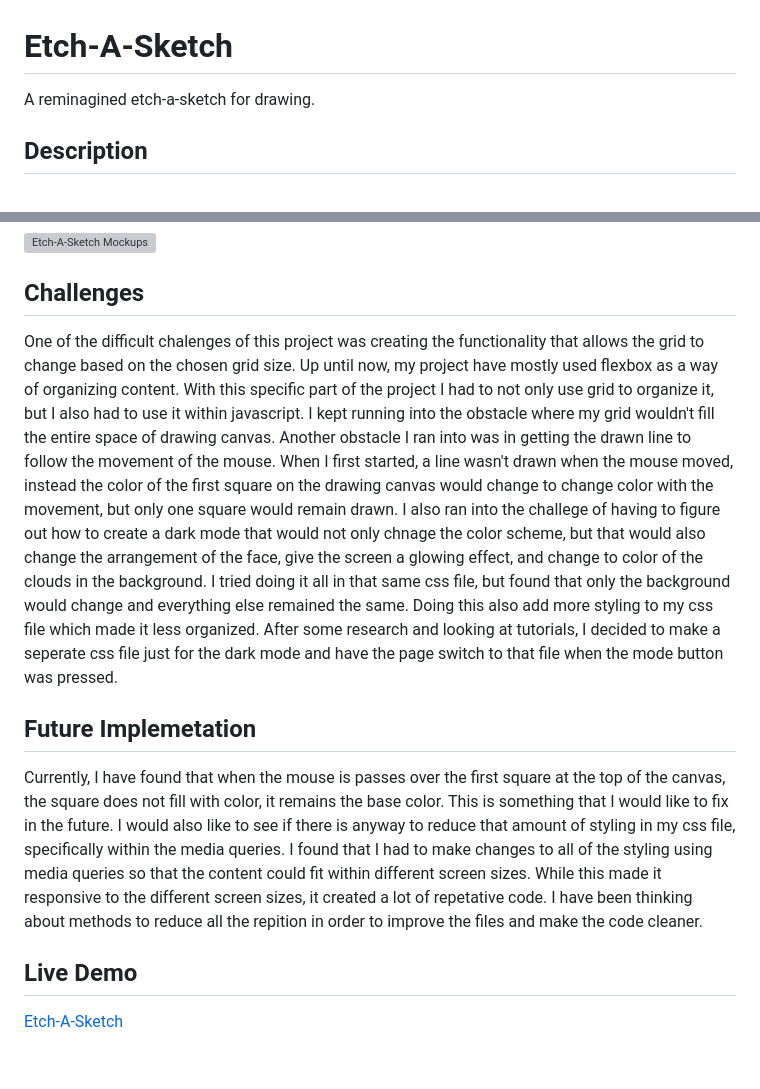
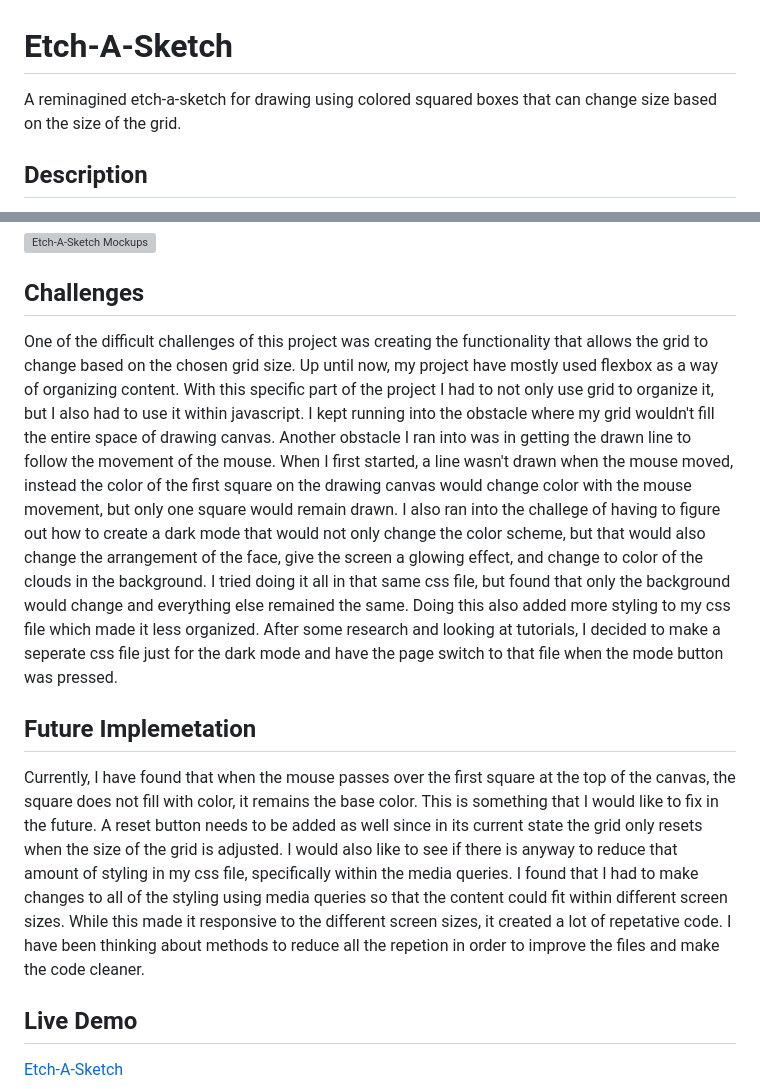
Before and after one commit to erlopez11/etch-a-sketch, a Markdown page: README.md, 2 parts joined by grey strips. Drawn GitHub-style; blank space fills up the shorter version; grey boxes are pictures that could not be loaded.

```diff
--- a/README.md
+++ b/README.md
@@ -1,5 +1,5 @@
 # Etch-A-Sketch
-A reminagined etch-a-sketch for drawing.
+A reminagined etch-a-sketch for drawing using colored squared boxes that can change size based on the size of the grid.
 
 ## Description
 This project allows the user to create a continuous line drawing similar to that of a real life etch-a-sketch. Unlike a normal etch-a-sketch, the user is able to adjust the size of the grid using a slider at the bottom of that screen. The grid sizes range from a length and height of 1 square to 64 squares. The round button allows the user to toggel between light and dark mode. This project was built as an assignment for _The Odin Project_ foundations course.
@@ -12,10 +12,10 @@ Prior to starting the project, I created mock-up of the design using figma. To d
 
 
 ## Challenges
-One of the difficult chalenges of this project was creating the functionality that allows the grid to change based on the chosen grid size. Up until now, my project have mostly used flexbox as a way of organizing content. With this specific part of the project I had to not only use grid to organize it, but I also had to use it within javascript. I kept running into the obstacle where my grid wouldn't fill the entire space of drawing canvas. Another obstacle I ran into was in getting the drawn line to follow the movement of the mouse. When I first started, a line wasn't drawn when the mouse moved, instead the color of the first square on the drawing canvas would change to change color with the movement, but only one square would remain drawn. I also ran into the challege of having to figure out how to create a dark mode that would not only chnage the color scheme, but that would also change the arrangement of the face, give the screen a glowing effect, and change to color of the clouds in the background. I tried doing it all in that same css file, but found that only the background would change and everything else remained the same. Doing this also add more styling to my css file which made it less organized. After some research and looking at tutorials, I decided to make a seperate css file just for the dark mode and have the page switch to that file when the mode button was pressed.
+One of the difficult challenges of this project was creating the functionality that allows the grid to change based on the chosen grid size. Up until now, my project have mostly used flexbox as a way of organizing content. With this specific part of the project I had to not only use grid to organize it, but I also had to use it within javascript. I kept running into the obstacle where my grid wouldn't fill the entire space of drawing canvas. Another obstacle I ran into was in getting the drawn line to follow the movement of the mouse. When I first started, a line wasn't drawn when the mouse moved, instead the color of the first square on the drawing canvas would change  color with the mouse movement, but only one square would remain drawn. I also ran into the challege of having to figure out how to create a dark mode that would not only change the color scheme, but that would also change the arrangement of the face, give the screen a glowing effect, and change to color of the clouds in the background. I tried doing it all in that same css file, but found that only the background would change and everything else remained the same. Doing this also added more styling to my css file which made it less organized. After some research and looking at tutorials, I decided to make a seperate css file just for the dark mode and have the page switch to that file when the mode button was pressed.
 
 ## Future Implemetation
-Currently, I have found that when the mouse is passes over the first square at the top of the canvas, the square does not fill with color, it remains the base color. This is something that I would like to fix in the future. I would also like to see if there is anyway to reduce that amount of styling in my css file, specifically within the media queries. I found that I had to make changes to all of the styling using media queries so that the content could fit within different screen sizes. While this made it responsive to the different screen sizes, it created a lot of repetative code. I have been thinking about methods to reduce all the repition in order to improve the files and make the code cleaner.
+Currently, I have found that when the mouse passes over the first square at the top of the canvas, the square does not fill with color, it remains the base color. This is something that I would like to fix in the future. A reset button needs to be added as well since in its current state the grid only resets when the size of the grid is adjusted. I would also like to see if there is anyway to reduce that amount of styling in my css file, specifically within the media queries. I found that I had to make changes to all of the styling using media queries so that the content could fit within different screen sizes. While this made it responsive to the different screen sizes, it created a lot of repetative code. I have been thinking about methods to reduce all the repetion in order to improve the files and make the code cleaner.
 
 ## Live Demo
 [Etch-A-Sketch](https://erlopez11.github.io/etch-a-sketch/)
```
